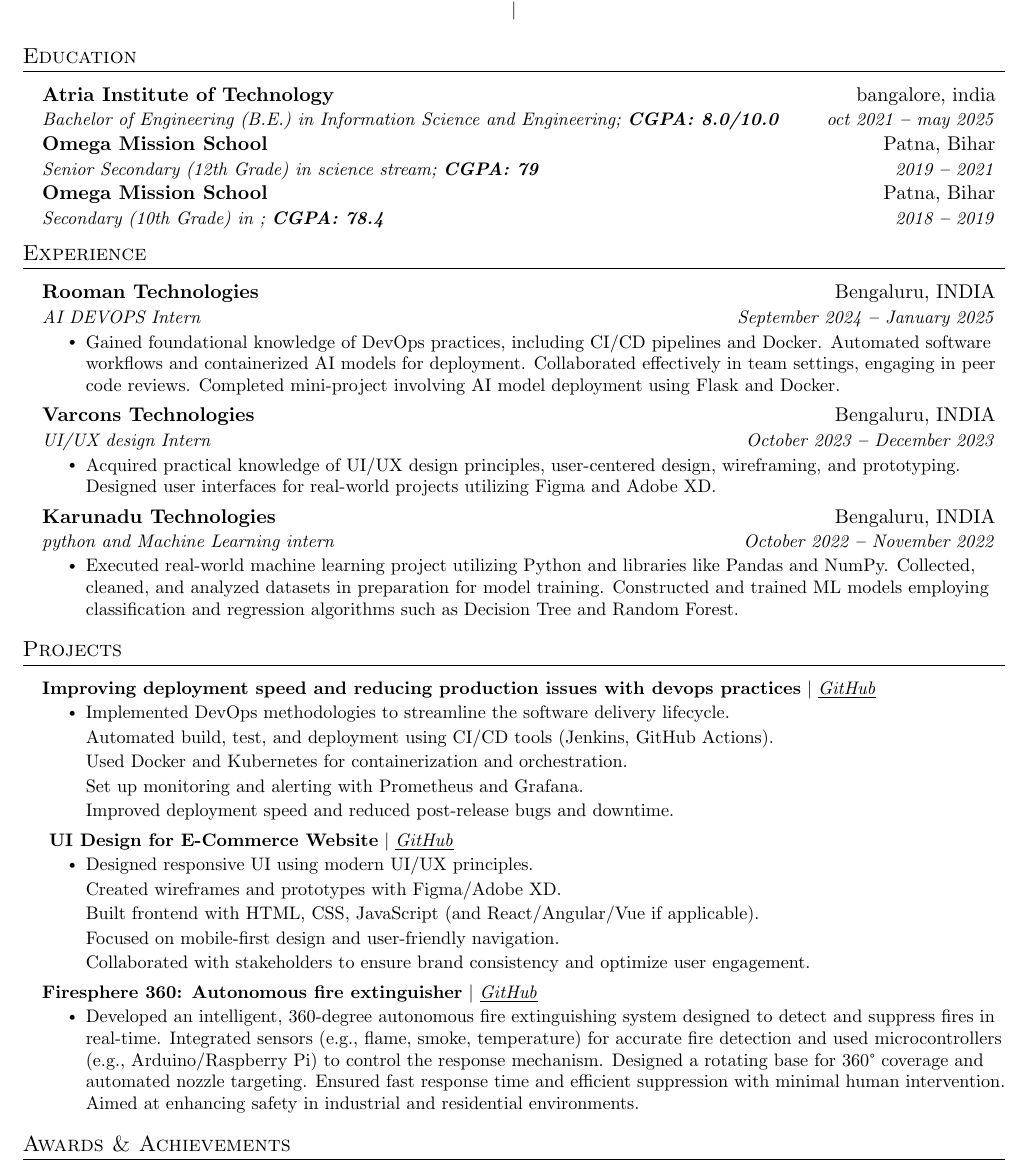
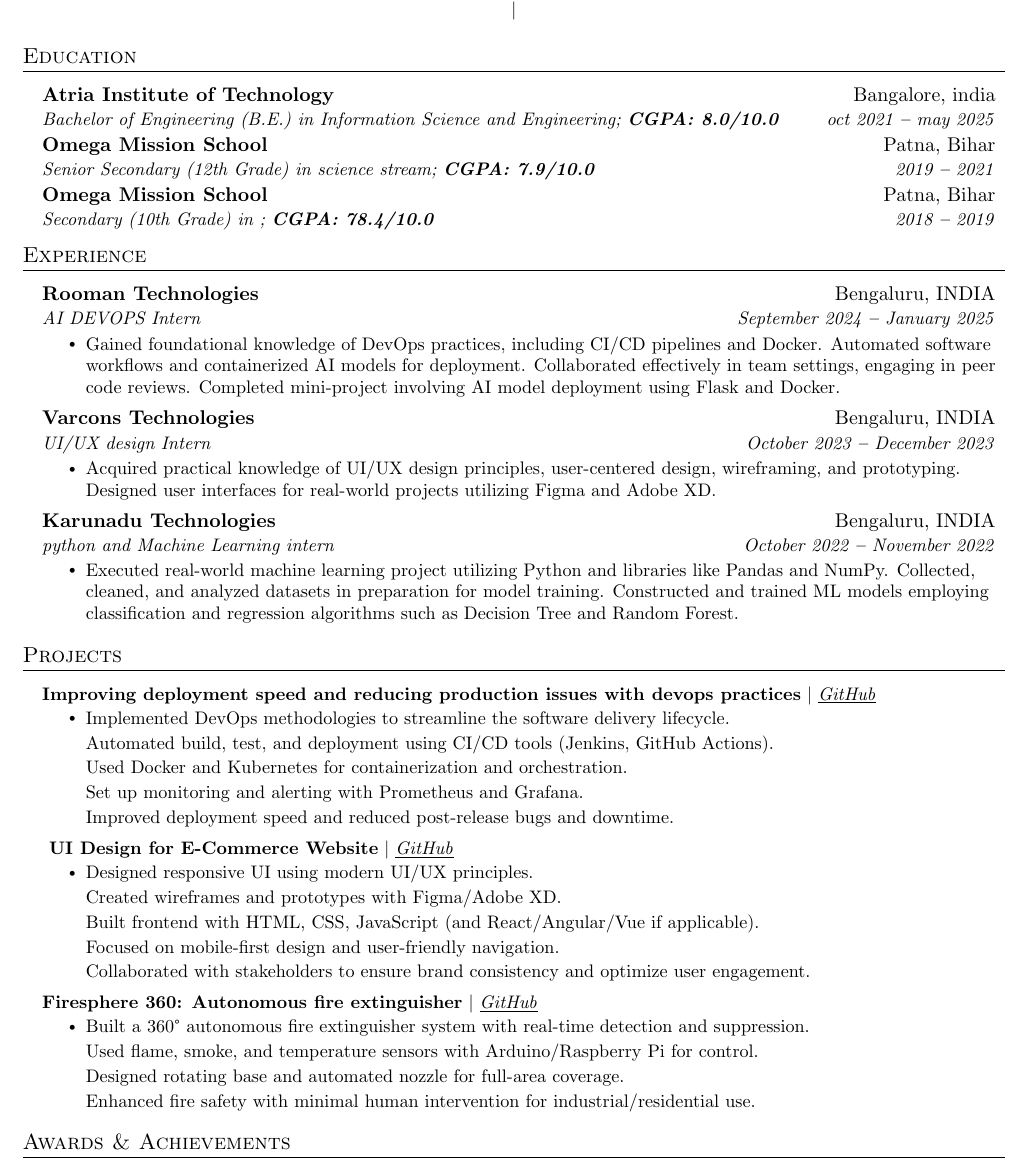
Before and after one commit to chaseshobhit/tempRepo2, a LaTeX document (683ea15ba588d1f1126672b0.tex): part of page 1 of 2, cut so that both start at the same text. Compiled offline with pdfLaTeX.

Commit message:
File Updated!

```diff
--- a/683ea15ba588d1f1126672b0.tex
+++ b/683ea15ba588d1f1126672b0.tex
@@ -153,18 +153,18 @@
 
 \resumeSubheading
 {Atria Institute of Technology
-}{bangalore, india}
+}{Bangalore, india}
 {Bachelor of Engineering (B.E.)  in Information Science and Engineering;   \textbf{CGPA: 8.0/10.0}}{oct 2021 \textbf{--} may 2025}
 
 \resumeSubheading
 {Omega Mission School
 }{Patna, Bihar}
-{Senior Secondary (12th Grade) in science stream;   \textbf{CGPA: 79}}{2019 \textbf{--} 2021}
+{Senior Secondary (12th Grade) in science stream;   \textbf{CGPA: 7.9/10.0}}{2019 \textbf{--} 2021}
 
 \resumeSubheading
 {Omega Mission School
 }{Patna, Bihar}
-{Secondary (10th Grade) in ;   \textbf{CGPA: 78.4}}{2018 \textbf{--} 2019}
+{Secondary (10th Grade) in ;   \textbf{CGPA: 78.4/10.0}}{2018 \textbf{--} 2019}
 
 
   \resumeSubHeadingListEnd
@@ -256,7 +256,15 @@
 \resumeProjectHeading
 {\textbf{Firesphere 360: Autonomous fire extinguisher} $|$ \underline{\emph{\href{}{GitHub}}} } {}
       \resumeItemListStart
-      \resumeItem{Developed an intelligent, 360-degree autonomous fire extinguishing system designed to detect and suppress fires in real-time. Integrated sensors (e.g., flame, smoke, temperature) for accurate fire detection and used microcontrollers (e.g., Arduino/Raspberry Pi) to control the response mechanism. Designed a rotating base for 360° coverage and automated nozzle targeting. Ensured fast response time and efficient suppression with minimal human intervention. Aimed at enhancing safety in industrial and residential environments.}
+      \resumeItem{Built a 360° autonomous fire extinguisher system with real-time detection and suppression.
+
+Used flame, smoke, and temperature sensors with Arduino/Raspberry Pi for control.
+
+Designed rotating base and automated nozzle for full-area coverage.
+
+Enhanced fire safety with minimal human intervention for industrial/residential use.
+
+}
         \resumeItemListEnd
 
 
```
Also changed, not shown: 683ea15ba588d1f1126672b0.tex (9 more changed lines).
